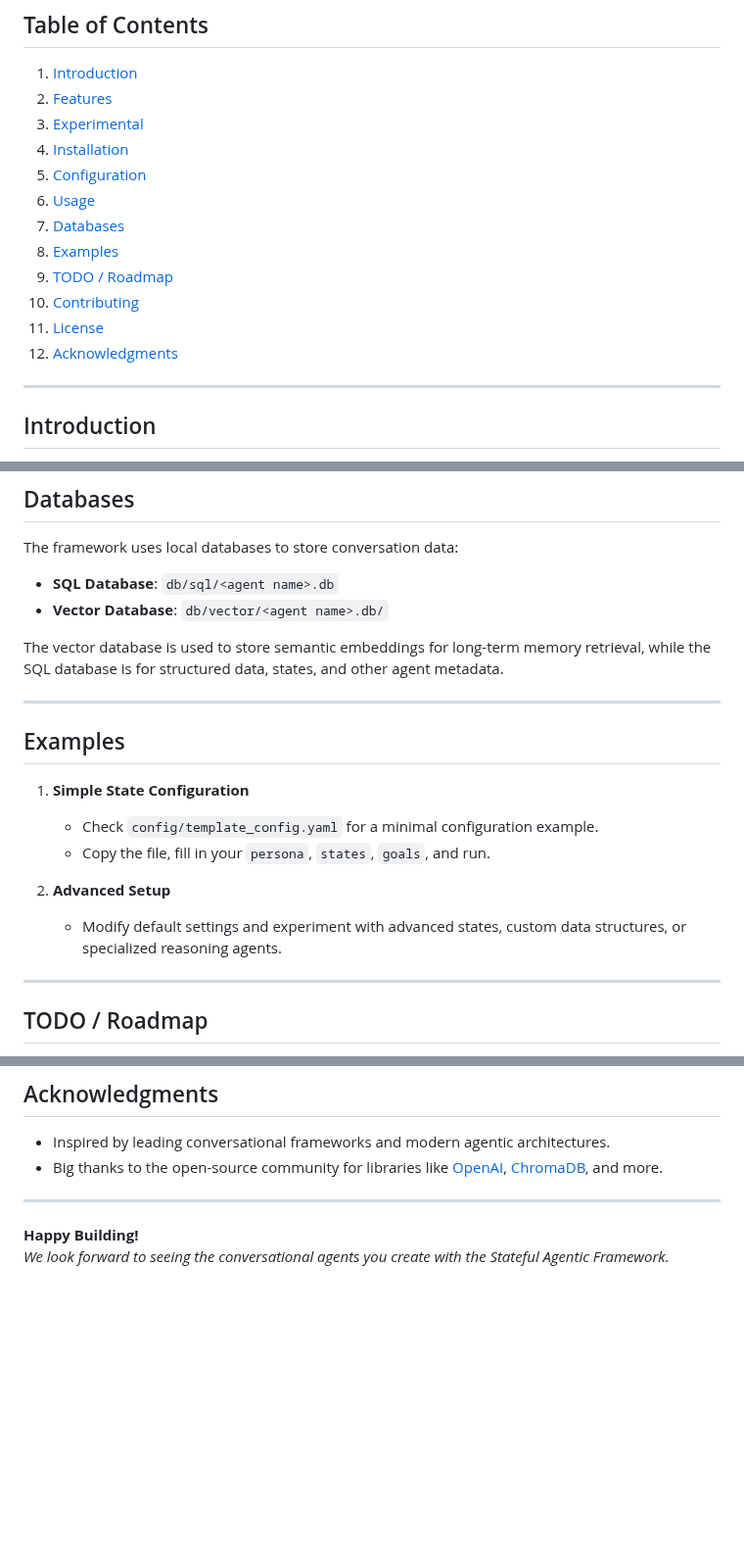
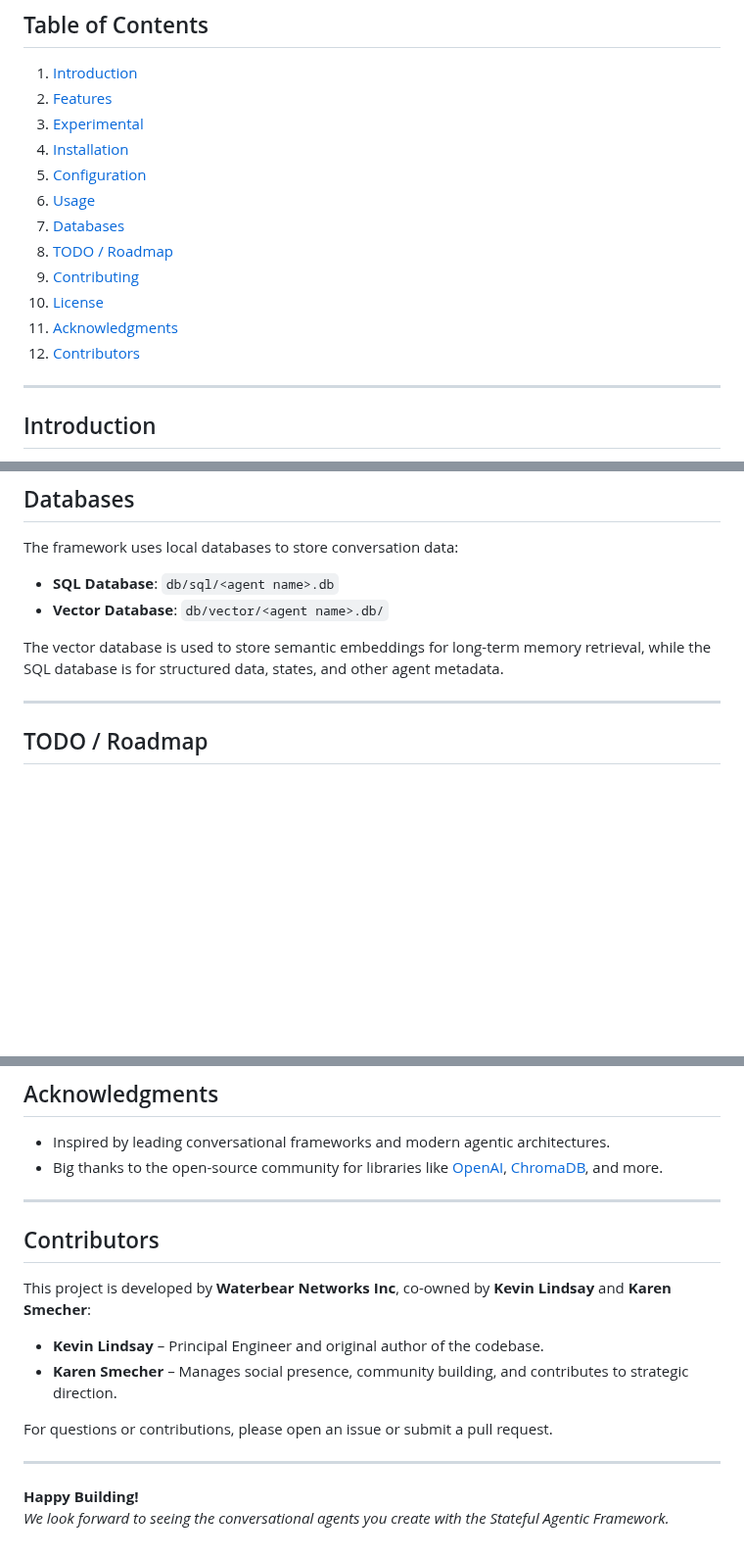
Before and after one commit to gitwater/stateful-agentic-framework, a Markdown page: README.md, 3 parts joined by grey strips. Shown at 98% size. Drawn GitHub-style; blank space fills up the shorter version.

```diff
--- a/README.md
+++ b/README.md
@@ -15,11 +15,11 @@ A **declarative, configuration-based** approach for building conversational agen
 5. [Configuration](#configuration)
 6. [Usage](#usage)
 7. [Databases](#databases)
-8. [Examples](#examples)
-9. [TODO / Roadmap](#todo--roadmap)
-10. [Contributing](#contributing)
-11. [License](#license)
-12. [Acknowledgments](#acknowledgments)
+8. [TODO / Roadmap](#todo--roadmap)
+9. [Contributing](#contributing)
+10. [License](#license)
+11. [Acknowledgments](#acknowledgments)
+12. [Contributors](#contributors)
 
 ---
 
@@ -142,17 +168,6 @@ The framework uses local databases to store conversation data:
 - **Vector Database**: `db/vector/<agent name>.db/`
 
 The vector database is used to store semantic embeddings for long-term memory retrieval, while the SQL database is for structured data, states, and other agent metadata.
-
----
-
-## Examples
-
-1. **Simple State Configuration**
-   - Check `config/template_config.yaml` for a minimal configuration example.
-   - Copy the file, fill in your `persona`, `states`, `goals`, and run.
-
-2. **Advanced Setup**
-   - Modify default settings and experiment with advanced states, custom data structures, or specialized reasoning agents.
 
 ---
 
@@ -202,5 +217,16 @@ This project is released under the [MIT License](LICENSE). Feel free to modify a
 
 ---
 
+## Contributors
+
+This project is developed by **Waterbear Networks Inc**, co-owned by **Kevin Lindsay** and **Karen Smecher**:
+
+- **Kevin Lindsay** – Principal Engineer and original author of the codebase.
+- **Karen Smecher** – Manages social presence, community building, and contributes to strategic direction.
+
+For questions or contributions, please open an issue or submit a pull request.
+
+---
+
 **Happy Building!**
 _We look forward to seeing the conversational agents you create with the Stateful Agentic Framework._
```
Also changed, not shown: other parts of README.md (+51 -25 lines).
